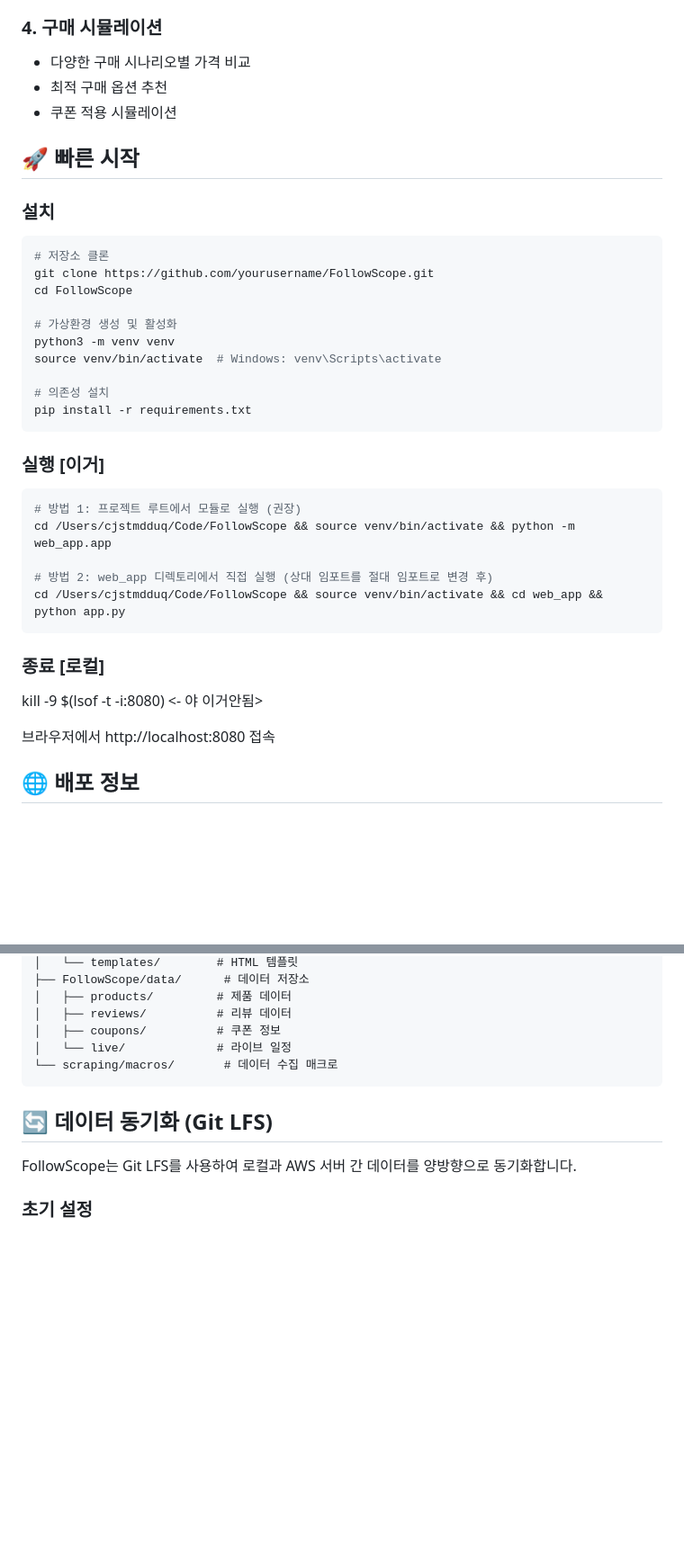
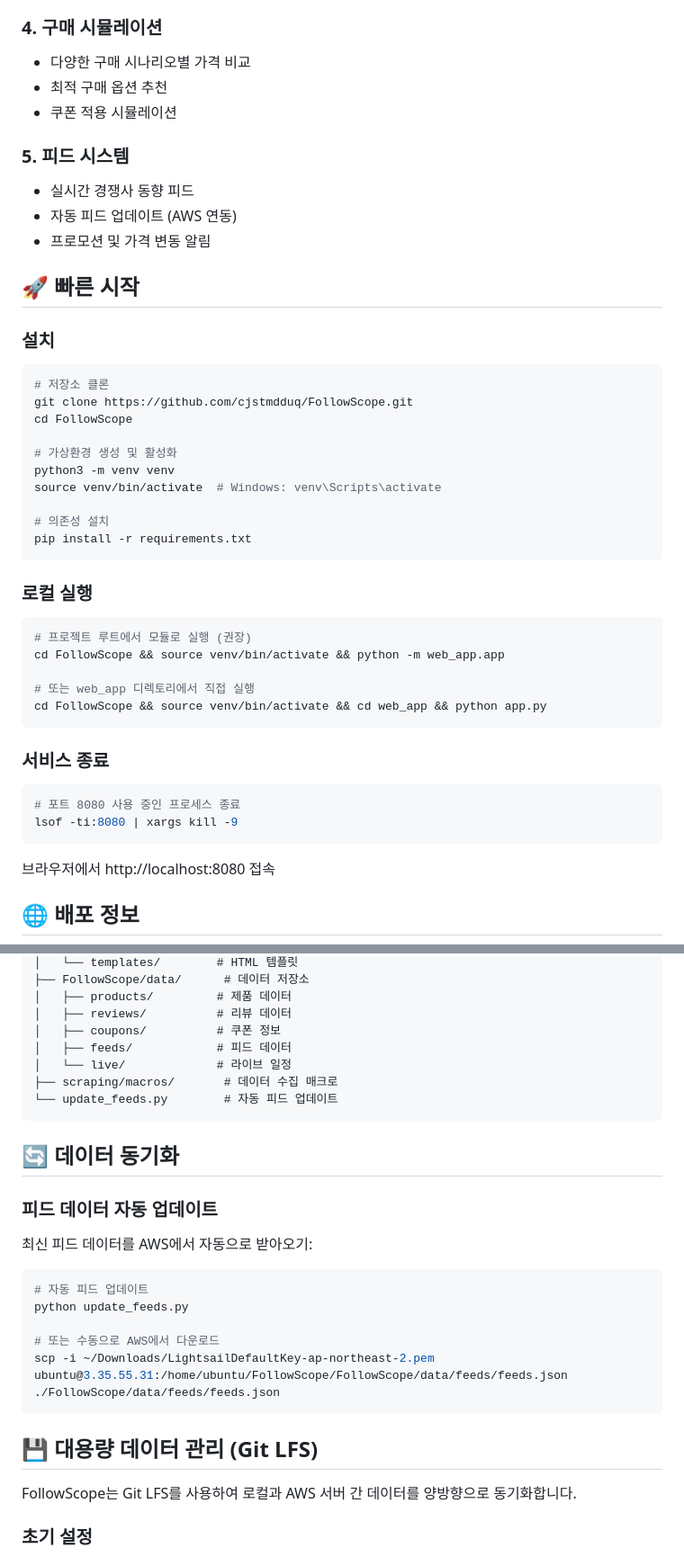
Before and after one commit to cjstmdduq/FollowScope, a Markdown page: README.md, 2 parts joined by grey strips. Shown at 90% size. GitHub-like rendering; blank space fills up the shorter version.

Commit message:
docs: README.md 최신화
- 피드 시스템 기능 추가
- 로컬 실행 가이드 개선
- 기술 스택 업데이트 (requests 추가)
- 프로젝트 구조에 피드 관련 파일 추가
- 자동 피드 업데이트 가이드 추가

🤖 Generated with [Claude Code](https://claude.ai/code)

Co-Authored-By: Claude <noreply@anthropic.com>

````diff
--- a/README.md
+++ b/README.md
@@ -23,12 +23,17 @@
 - 최적 구매 옵션 추천
 - 쿠폰 적용 시뮬레이션
 
+### 5. **피드 시스템**
+- 실시간 경쟁사 동향 피드
+- 자동 피드 업데이트 (AWS 연동)
+- 프로모션 및 가격 변동 알림
+
 ## 🚀 빠른 시작
 
 ### 설치
 ```bash
 # 저장소 클론
-git clone https://github.com/yourusername/FollowScope.git
+git clone https://github.com/cjstmdduq/FollowScope.git
 cd FollowScope
 
 # 가상환경 생성 및 활성화
@@ -39,17 +44,20 @@ source venv/bin/activate  # Windows: venv\Scripts\activate
 pip install -r requirements.txt
 ```
 
-### 실행 [이거]
+### 로컬 실행
 ```bash
-# 방법 1: 프로젝트 루트에서 모듈로 실행 (권장)
-cd /Users/cjstmdduq/Code/FollowScope && source venv/bin/activate && python -m web_app.app
+# 프로젝트 루트에서 모듈로 실행 (권장)
+cd FollowScope && source venv/bin/activate && python -m web_app.app
 
-# 방법 2: web_app 디렉토리에서 직접 실행 (상대 임포트를 절대 임포트로 변경 후)
-cd /Users/cjstmdduq/Code/FollowScope && source venv/bin/activate && cd web_app && python app.py
+# 또는 web_app 디렉토리에서 직접 실행
+cd FollowScope && source venv/bin/activate && cd web_app && python app.py
 ```
 
-### 종료 [로컬]
-kill -9 $(lsof -t -i:8080) <- 야 이거안됨>
+### 서비스 종료
+```bash
+# 포트 8080 사용 중인 프로세스 종료
+lsof -ti:8080 | xargs kill -9
+```
 
 브라우저에서 http://localhost:8080 접속
 
@@ -142,11 +151,27 @@ FollowScope/
 │   ├── products/         # 제품 데이터
 │   ├── reviews/          # 리뷰 데이터
 │   ├── coupons/          # 쿠폰 정보
+│   ├── feeds/            # 피드 데이터
 │   └── live/             # 라이브 일정
-└── scraping/macros/       # 데이터 수집 매크로
+├── scraping/macros/       # 데이터 수집 매크로
+└── update_feeds.py        # 자동 피드 업데이트
 ```
 
-## 🔄 데이터 동기화 (Git LFS)
+## 🔄 데이터 동기화
+
+### 피드 데이터 자동 업데이트
+
+최신 피드 데이터를 AWS에서 자동으로 받아오기:
+
+```bash
+# 자동 피드 업데이트
+python update_feeds.py
+
+# 또는 수동으로 AWS에서 다운로드
+scp -i ~/Downloads/LightsailDefaultKey-ap-northeast-2.pem ubuntu@3.35.55.31:/home/ubuntu/FollowScope/FollowScope/data/feeds/feeds.json ./FollowScope/data/feeds/feeds.json
+```
+
+## 💾 대용량 데이터 관리 (Git LFS)
 
 FollowScope는 Git LFS를 사용하여 로컬과 AWS 서버 간 데이터를 양방향으로 동기화합니다.
 
````
Also changed, not shown: other parts of README.md (+3 -2 lines).
